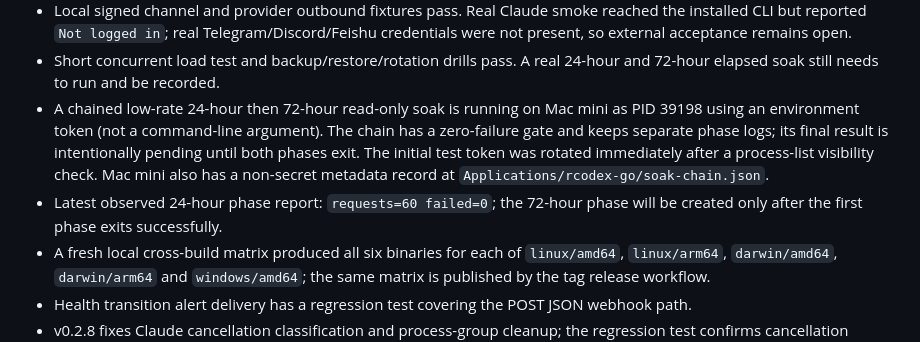
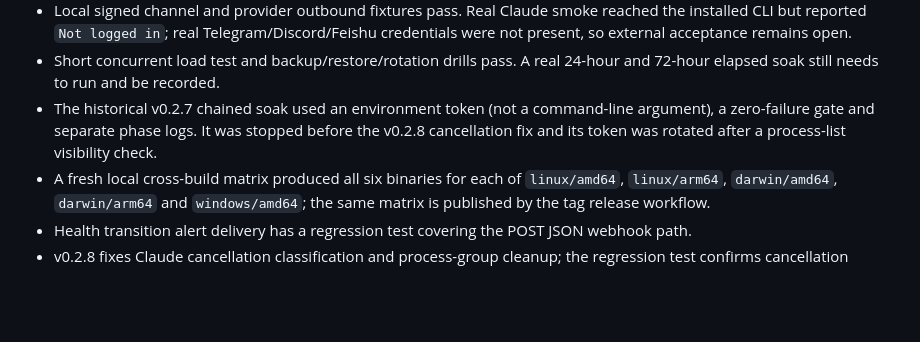
Before and after one commit to StormLegend/rcodex, a Markdown page: docs/GO-PRODUCTION-GOAL.md, the part around the change. GitHub-like rendering; blank space fills up the shorter version.

Commit message:
docs: clarify historical soak evidence

```diff
--- a/docs/GO-PRODUCTION-GOAL.md
+++ b/docs/GO-PRODUCTION-GOAL.md
@@ -60,14 +60,10 @@ each gateway owns its sessions and data, and in-flight operations cannot move.
   were not present, so external acceptance remains open.
 - Short concurrent load test and backup/restore/rotation drills pass. A real
   24-hour and 72-hour elapsed soak still needs to run and be recorded.
-- A chained low-rate 24-hour then 72-hour read-only soak is running on Mac mini
-  as PID 39198 using an environment token (not a command-line argument). The
-  chain has a zero-failure gate and keeps separate phase logs; its final result
-  is intentionally pending until both phases exit. The initial test token was
-  rotated immediately after a process-list visibility check. Mac mini also has
-  a non-secret metadata record at `Applications/rcodex-go/soak-chain.json`.
-- Latest observed 24-hour phase report: `requests=60 failed=0`; the 72-hour
-  phase will be created only after the first phase exits successfully.
+- The historical v0.2.7 chained soak used an environment token (not a
+  command-line argument), a zero-failure gate and separate phase logs. It was
+  stopped before the v0.2.8 cancellation fix and its token was rotated after a
+  process-list visibility check.
 - A fresh local cross-build matrix produced all six binaries for each of
   `linux/amd64`, `linux/arm64`, `darwin/amd64`, `darwin/arm64` and
   `windows/amd64`; the same matrix is published by the tag release workflow.
```
